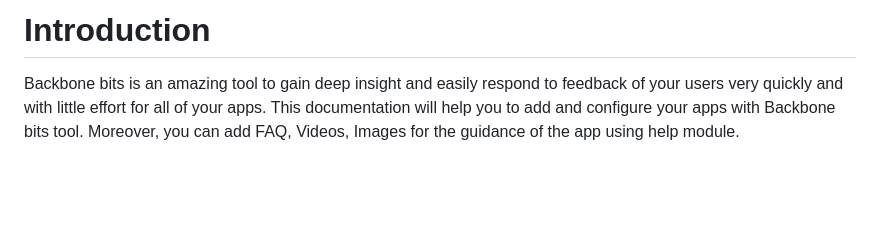
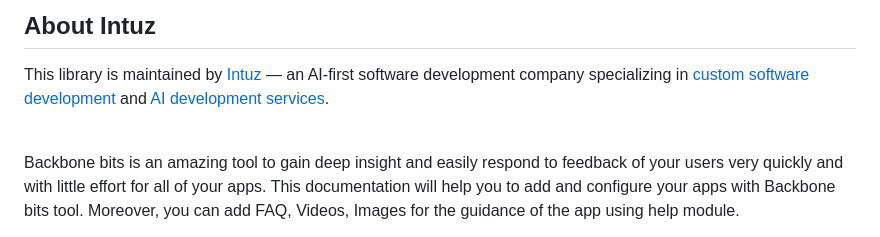
Before and after one commit to Intuz-production/Backbone-bits-PHP, a Markdown page: README.md, the part around the change. GitHub-like rendering; blank space fills up the shorter version.

```diff
--- a/README.md
+++ b/README.md
@@ -1,4 +1,8 @@
-<h1>Introduction</h1>
+## About Intuz
+This library is maintained by [Intuz](https://www.intuz.com) — an AI-first software development company specializing in [custom software development](https://www.intuz.com/software-development)
+and [AI development services](https://www.intuz.com/ai-development).
+<br><br>
+
 Backbone bits is an amazing tool to gain deep insight and easily respond to feedback of your users very quickly and with little effort for all of your apps. This documentation will help you to add and configure your apps with Backbone bits tool. Moreover, you can add FAQ, Videos, Images for the guidance of the app using help module.
 
 <br/>
```
